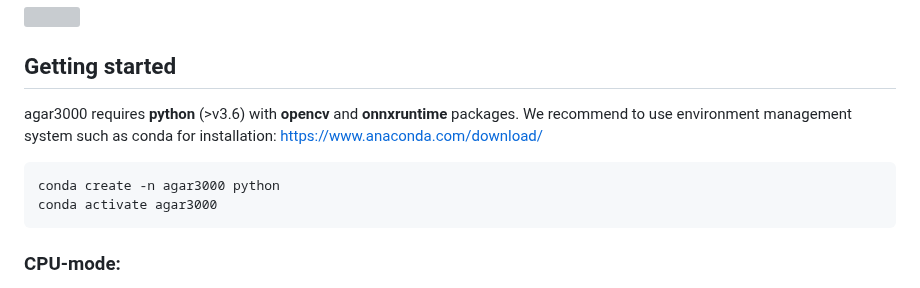
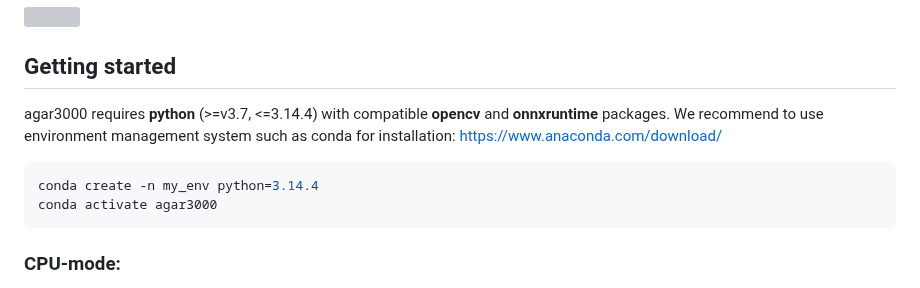
Before and after one commit to helloworld-UwU/agar3000, a Markdown page: README.md, the part around the change. GitHub-like rendering; folded sections open; grey boxes are pictures that could not be loaded.

````diff
--- a/README.md
+++ b/README.md
@@ -37,10 +37,10 @@ agar3000 runs on any x86-based system with **Windows or Linux** and uses up to 1
 
 
 ## Getting started
-agar3000 requires **python** (>v3.6) with **opencv** and **onnxruntime** packages. We recommend to use environment management system such as conda for installation: https://www.anaconda.com/download/
+agar3000 requires **python** (>=v3.7, <=3.14.4) with compatible **opencv** and **onnxruntime** packages. We recommend to use environment management system such as conda for installation: https://www.anaconda.com/download/
 
 ```bash
-conda create -n agar3000 python
+conda create -n my_env python=3.14.4
 conda activate agar3000
 ```
 
````
